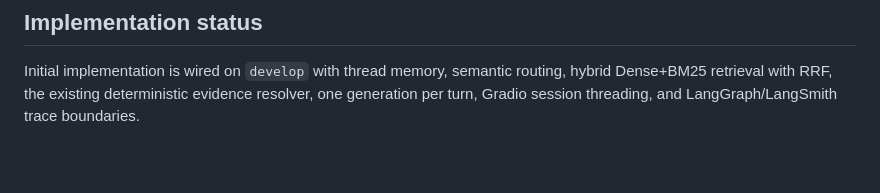
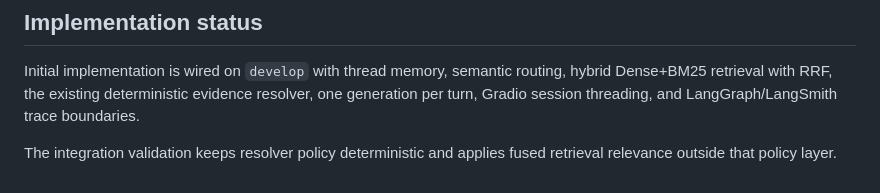
Before and after one commit to dfc-coder/rag-ops-guard, a Markdown page: docs/specs/conversational-agent-demo.md, the part around the change. Rendered like a GitHub page; blank space fills up the shorter version.

Commit message:
test: validate conversational agent integration

```diff
--- a/docs/specs/conversational-agent-demo.md
+++ b/docs/specs/conversational-agent-demo.md
@@ -76,3 +76,5 @@ The caller supplies a `thread_id`. Messages in the same thread are retained by a
 ## Implementation status
 
 Initial implementation is wired on `develop` with thread memory, semantic routing, hybrid Dense+BM25 retrieval with RRF, the existing deterministic evidence resolver, one generation per turn, Gradio session threading, and LangGraph/LangSmith trace boundaries.
+
+The integration validation keeps resolver policy deterministic and applies fused retrieval relevance outside that policy layer.
```
